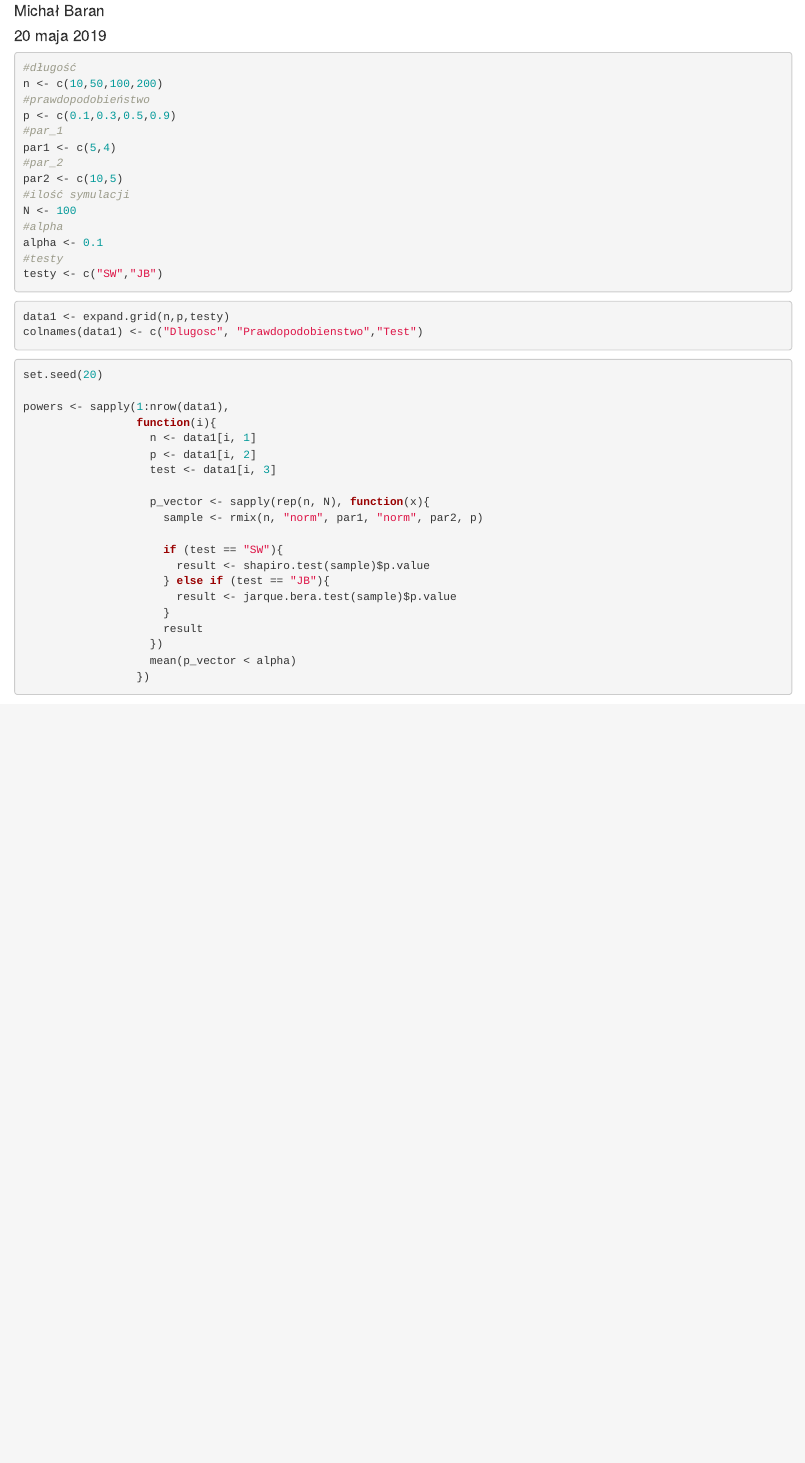
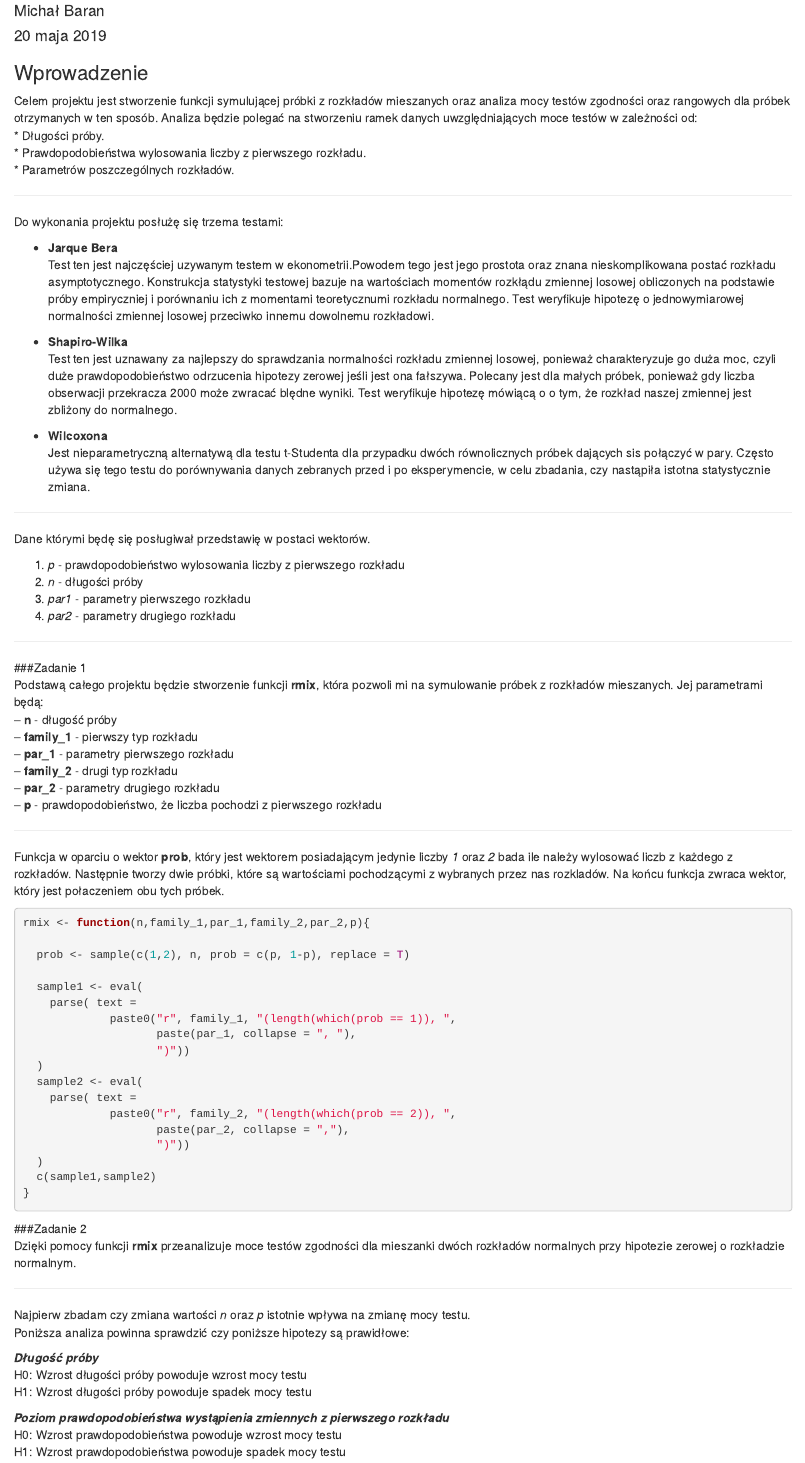
Before and after one commit to Ludekkk/R-Project2.0, an R Markdown document (Project2.Rmd): the page in a window 1100 px wide, from 70 px down. Rendered offline with R 4.5, knitr and Pandoc, with nearby package versions; some code elsewhere in the file could not run offline.

Commit message:
Introduction

````diff
--- a/Project2.Rmd
+++ b/Project2.Rmd
@@ -12,3 +12,80 @@
 library(tseries)
 ```
 
+### Wprowadzenie
+Celem projektu jest stworzenie funkcji symulującej próbki z rozkładów mieszanych oraz analiza mocy testów zgodności oraz rangowych dla próbek otrzymanych w ten sposób. Analiza będzie polegać na stworzeniu ramek danych uwzględniających moce testów w zależności od:
+* Długości próby.
+* Prawdopodobieństwa wylosowania liczby z pierwszego rozkładu.
+* Parametrów poszczególnych rozkładów.
+
+***
+
+Do wykonania projektu posłużę się trzema testami:
+
+- __Jarque Bera__
+Test ten jest najczęściej uzywanym testem w ekonometrii.Powodem tego jest jego prostota oraz znana nieskomplikowana postać rozkładu asymptotycznego. Konstrukcja statystyki testowej bazuje na wartościach momentów rozkłądu zmiennej losowej obliczonych na podstawie próby empiryczniej i porównaniu ich z momentami teoretycznumi rozkładu normalnego. Test weryfikuje hipotezę o jednowymiarowej normalności zmiennej losowej przeciwko innemu dowolnemu rozkładowi.
+
+- __Shapiro-Wilka__
+Test ten jest uznawany za najlepszy do sprawdzania normalności rozkładu zmiennej losowej, ponieważ charakteryzuje go duża moc, czyli duże prawdopodobieństwo odrzucenia hipotezy zerowej jeśli jest ona fałszywa. Polecany jest dla małych próbek, ponieważ gdy liczba obserwacji przekracza 2000 może zwracać blędne wyniki. Test weryfikuje hipotezę mówiącą o o tym, że rozkład naszej zmiennej jest zbliżony do normalnego.
+
+- __Wilcoxona__
+Jest nieparametryczną alternatywą dla testu t-Studenta dla przypadku dwóch równolicznych próbek dających sis połączyć w pary. Często używa się tego testu do porównywania danych zebranych przed i po eksperymencie, w celu zbadania, czy nastąpiła istotna statystycznie zmiana.
+
+***
+Dane którymi będę się posługiwał przedstawię w postaci wektorów.
+
+1. *p* - prawdopodobieństwo wylosowania liczby z pierwszego rozkładu
+2. *n* - długości próby
+3. *par1* - parametry pierwszego rozkładu
+4. *par2* - parametry drugiego rozkładu
+
+***
+
+###Zadanie 1
+Podstawą całego projektu będzie stworzenie funkcji __rmix__, która pozwoli mi na symulowanie próbek z rozkładów mieszanych. Jej parametrami będą:
+-- __n__ - długość próby
+-- __family_1__ - pierwszy typ rozkładu
+-- __par_1__ - parametry pierwszego rozkładu
+-- __family_2__ - drugi typ rozkładu
+-- __par_2__ - parametry drugiego rozkładu
+-- __p__ - prawdopodobieństwo, że liczba pochodzi z pierwszego rozkładu
+
+***
+
+Funkcja w oparciu o wektor __prob__, który jest wektorem posiadającym jedynie liczby *1* oraz *2* bada ile należy wylosować liczb z każdego z rozkładów. Następnie tworzy dwie próbki, które są wartościami pochodzącymi z wybranych przez nas rozkladów. Na końcu funkcja zwraca wektor, który jest połaczeniem obu tych próbek.
+```{r}
+rmix <- function(n,family_1,par_1,family_2,par_2,p){
+
+  prob <- sample(c(1,2), n, prob = c(p, 1-p), replace = T)
+
+  sample1 <- eval(
+    parse( text =
+             paste0("r", family_1, "(length(which(prob == 1)), ",
+                    paste(par_1, collapse = ", "),
+                    ")"))
+  )
+  sample2 <- eval(
+    parse( text =
+             paste0("r", family_2, "(length(which(prob == 2)), ",
+                    paste(par_2, collapse = ","),
+                    ")"))
+  )
+  c(sample1,sample2)
+}
+```
+
+###Zadanie 2
+Dzięki pomocy funkcji __rmix__ przeanalizuje moce testów zgodności dla mieszanki dwóch rozkładów normalnych przy hipotezie zerowej o rozkładzie normalnym.
+
+***
+
+Najpierw zbadam czy zmiana wartości *n* oraz *p* istotnie wpływa na zmianę mocy testu.
+Poniższa analiza powinna sprawdzić czy poniższe hipotezy są prawidłowe:
+
+___Długość próby___
+H0: Wzrost długości próby powoduje wzrost mocy testu
+H1: Wzrost długości próby powoduje spadek mocy testu
+
+___Poziom prawdopodobieństwa wystąpienia zmiennych z pierwszego rozkładu___
+H0: Wzrost prawdopodobieństwa powoduje wzrost mocy testu
+H1: Wzrost prawdopodobieństwa powoduje spadek mocy testu
@@ -23,9 +106,9 @@
 par2 <- c(10,5)
 #ilość symulacji
 N <- 100
-#alpha
+#alpha, która pozwala na badanie mocy testów
 alpha <- 0.1
-#testy
+#testy - skrótowe nazy testów którymi posługuję się w projekcie
 testy <- c("SW","JB")
 ```
 
````
Also changed, not shown: Project2.html (added), Project2.Rmd (8 more changed lines).
